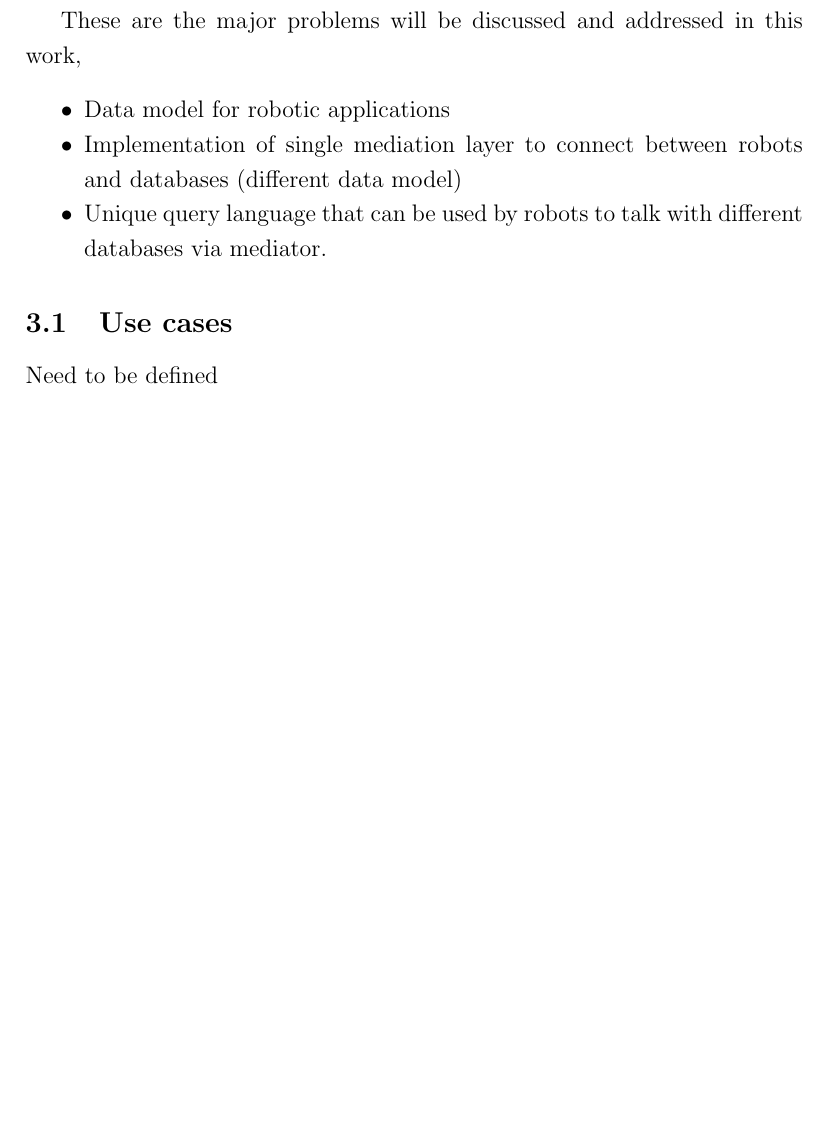
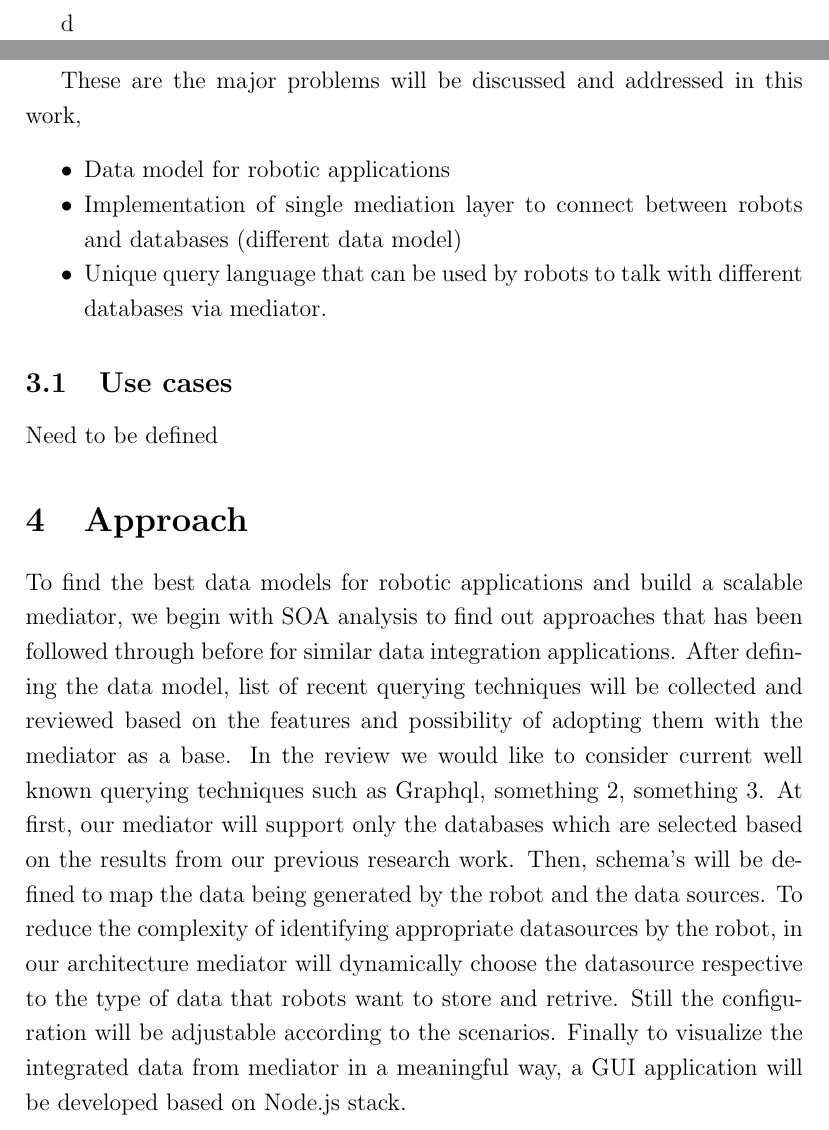
Before and after one commit to rubanraj54/master-thesis, a LaTeX document (reports/proposal/proposal.tex): part of page 7 of 10 before the commit and two parts of pages 1 and 8 of 12 after it, the two joined at a grey line, cut at the place of the change, the shorter picture padded with empty space. Compiled offline with pdfLaTeX.

Commit message:
added approach

```diff
--- a/reports/proposal/proposal.tex
+++ b/reports/proposal/proposal.tex
@@ -74,7 +74,7 @@ Prof. Dr. Erwin Prassler\\
 \Large Advisors:\\
 Nico Huebel\\
 Sebastian Blumenthal
-}
+}d
 \date{\today}
 \maketitle
 \newpage
@@ -158,6 +158,10 @@ These are the major problems will be discussed and addressed in this work,
 \subsection{Use cases}
 Need to be defined
 
+\section{Approach}
+
+To find the best data models for robotic applications and build a scalable mediator, we begin with SOA analysis to find out approaches that has been followed through before for similar data integration applications. After defining the data model, list of recent querying techniques will be collected and reviewed based on the features and possibility of adopting them with the mediator as a base. In the review we would like to consider current well known querying techniques such as Graphql, something 2, something 3. At first, our mediator will support only the databases which are selected based on the results from our previous research work. Then, schema's will be defined to map the data being generated by the robot and the data sources. To reduce the complexity of identifying appropriate datasources by the robot, in our architecture mediator will dynamically choose the datasource respective to the type of data that robots want to store and retrive. Still the configuration will be adjustable according to the scenarios. Finally to visualize the integrated data from mediator in a meaningful way, a GUI application will be developed based on Node.js stack.
+
 \section{Workplan}
 This workplan shows the major decomposition of the workpackages, start time and end time. This project starts on August \nth{15}, 2018 for 6 months duration and ends on February \nth{15},2018.
 \newpage
```
Also changed, not shown: reports/proposal/chunks/approach.tex (added, +1 -0 lines), reports/proposal/proposal.pdf.
